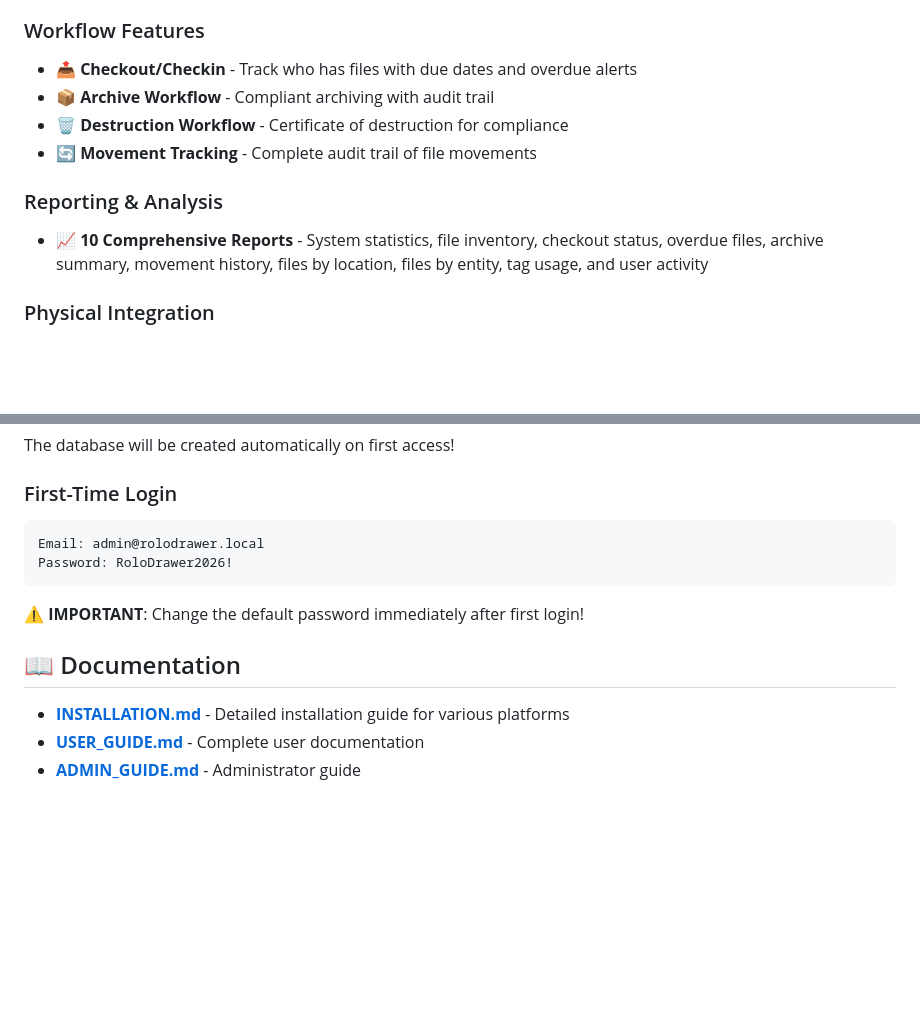
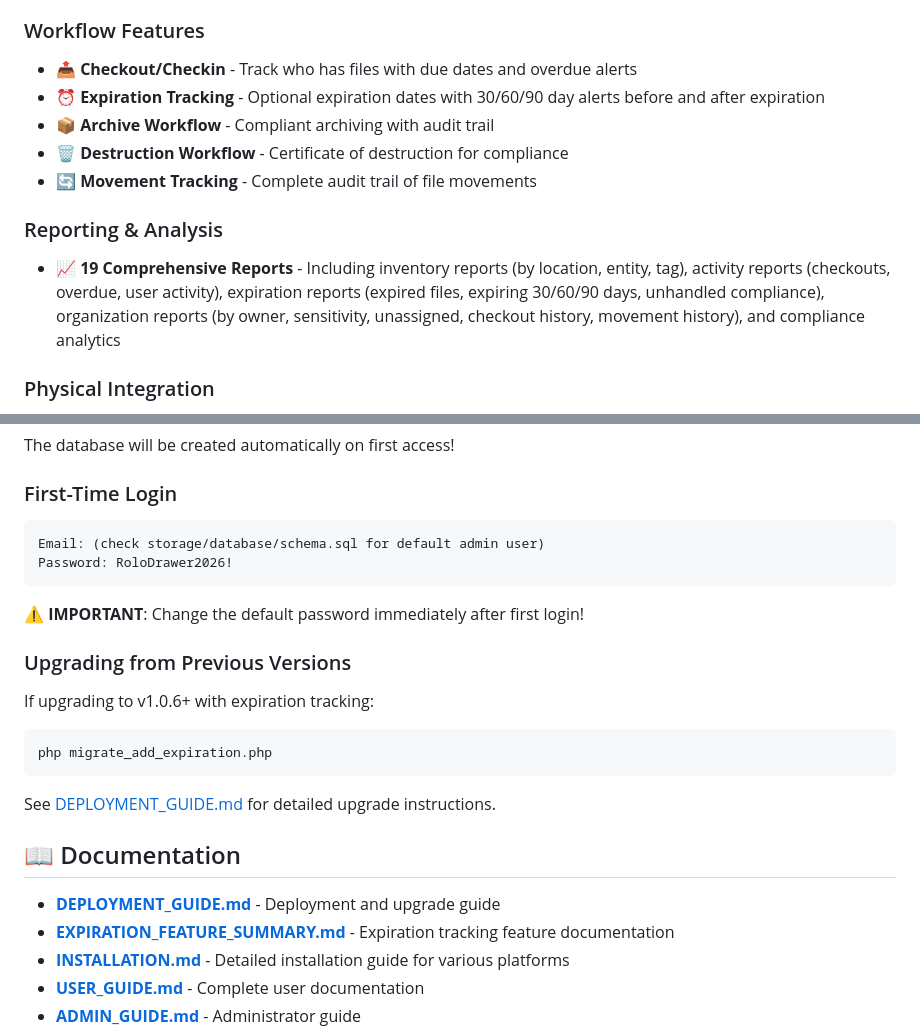
Before and after one commit to AI3I/RoloDrawer, a Markdown page: README.md, 2 parts joined by grey strips. Drawn GitHub-style; blank space fills up the shorter version.

Commit message:
Update README.md for v1.0.6

````diff
--- a/README.md
+++ b/README.md
@@ -20,12 +20,13 @@ RoloDrawer is a comprehensive web-based document tracking and management system
 
 ### Workflow Features
 - **📤 Checkout/Checkin** - Track who has files with due dates and overdue alerts
+- **⏰ Expiration Tracking** - Optional expiration dates with 30/60/90 day alerts before and after expiration
 - **📦 Archive Workflow** - Compliant archiving with audit trail
 - **🗑️ Destruction Workflow** - Certificate of destruction for compliance
 - **🔄 Movement Tracking** - Complete audit trail of file movements
 
 ### Reporting & Analysis
-- **📈 10 Comprehensive Reports** - System statistics, file inventory, checkout status, overdue files, archive summary, movement history, files by location, files by entity, tag usage, and user activity
+- **📈 19 Comprehensive Reports** - Including inventory reports (by location, entity, tag), activity reports (checkouts, overdue, user activity), expiration reports (expired files, expiring 30/60/90 days, unhandled compliance), organization reports (by owner, sensitivity, unassigned, checkout history, movement history), and compliance analytics
 
 ### Physical Integration
 - **📱 QR Code System** - Generate and scan QR codes for physical files
@@ -62,14 +63,26 @@ The database will be created automatically on first access!
 
 ### First-Time Login
 ```
-Email: admin@rolodrawer.local
+Email: (check storage/database/schema.sql for default admin user)
 Password: RoloDrawer2026!
 ```
 
 ⚠️ **IMPORTANT**: Change the default password immediately after first login!
 
+### Upgrading from Previous Versions
+
+If upgrading to v1.0.6+ with expiration tracking:
+
+```bash
+php migrate_add_expiration.php
+```
+
+See [DEPLOYMENT_GUIDE.md](DEPLOYMENT_GUIDE.md) for detailed upgrade instructions.
+
 ## 📖 Documentation
 
+- **[DEPLOYMENT_GUIDE.md](DEPLOYMENT_GUIDE.md)** - Deployment and upgrade guide
+- **[EXPIRATION_FEATURE_SUMMARY.md](EXPIRATION_FEATURE_SUMMARY.md)** - Expiration tracking feature documentation
 - **[INSTALLATION.md](INSTALLATION.md)** - Detailed installation guide for various platforms
 - **[USER_GUIDE.md](USER_GUIDE.md)** - Complete user documentation
 - **[ADMIN_GUIDE.md](ADMIN_GUIDE.md)** - Administrator guide
````
Also changed, not shown: other parts of README.md (+1 -1 lines).
